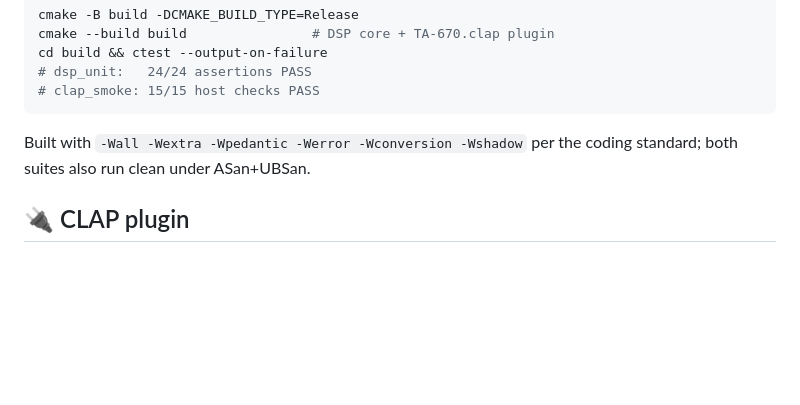
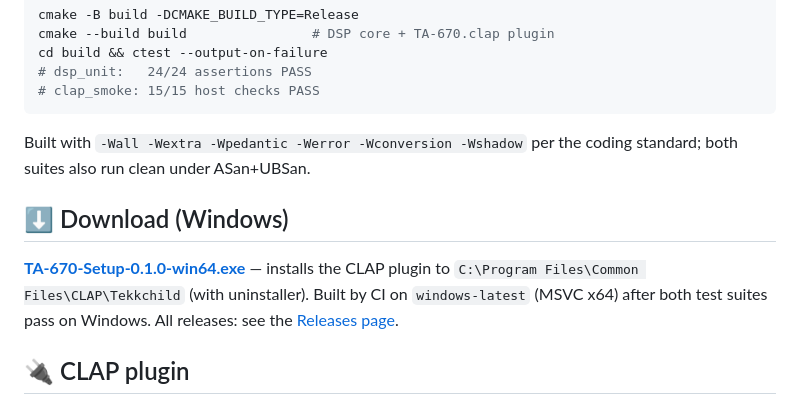
Before and after one commit to Jtekkk/The-TekkChild-TA-670-, a Markdown page: README.md, the part around the change. GitHub-like rendering; blank space fills up the shorter version.

Commit message:
Add Windows installer download link to README
Co-Authored-By: Claude Opus 4.8 <noreply@anthropic.com>
Claude-Session: https://claude.ai/code/session_01DmWwmTRQfmApAd1ArwqXrz

```diff
--- a/README.md
+++ b/README.md
@@ -78,6 +78,14 @@ cd build && ctest --output-on-failure
 Built with `-Wall -Wextra -Wpedantic -Werror -Wconversion -Wshadow` per the
 coding standard; both suites also run clean under ASan+UBSan.
 
+## ⬇️ Download (Windows)
+
+**[TA-670-Setup-0.1.0-win64.exe](https://github.com/Jtekkk/The-TekkChild-TA-670-/releases/download/v0.1.0/TA-670-Setup-0.1.0-win64.exe)**
+— installs the CLAP plugin to `C:\Program Files\Common Files\CLAP\Tekkchild`
+(with uninstaller). Built by CI on `windows-latest` (MSVC x64) after both test
+suites pass on Windows. All releases: see the
+[Releases page](https://github.com/Jtekkk/The-TekkChild-TA-670-/releases).
+
 ## 🔌 CLAP plugin
 
 `src/plugin/ClapPlugin.cpp` wraps the engine as a native **CLAP** plugin
```
